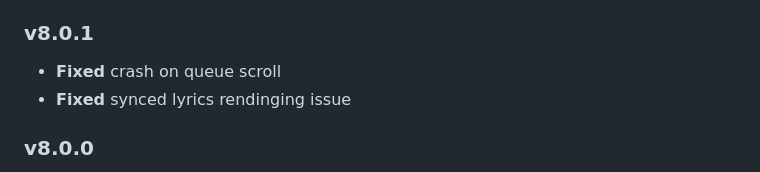
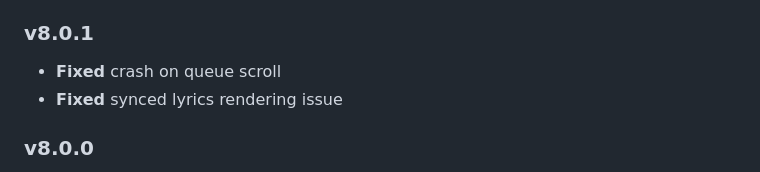
Before and after one commit to Taiko2k/Tauon, a Markdown page: CHANGELOG.md, the part around the change. Drawn GitHub-style.

Commit message:
update changelog

```diff
--- a/CHANGELOG.md
+++ b/CHANGELOG.md
@@ -5,7 +5,7 @@ Changelog
 ### v8.0.1
 
  - **Fixed** crash on queue scroll
- - **Fixed** synced lyrics rendinging issue
+ - **Fixed** synced lyrics rendering issue
 
 
 ### v8.0.0
```
